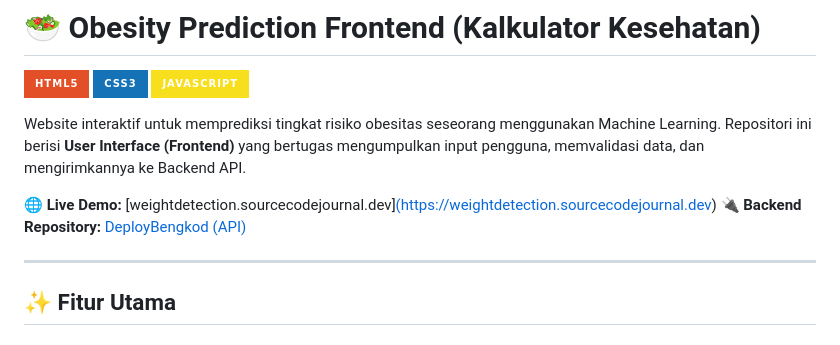
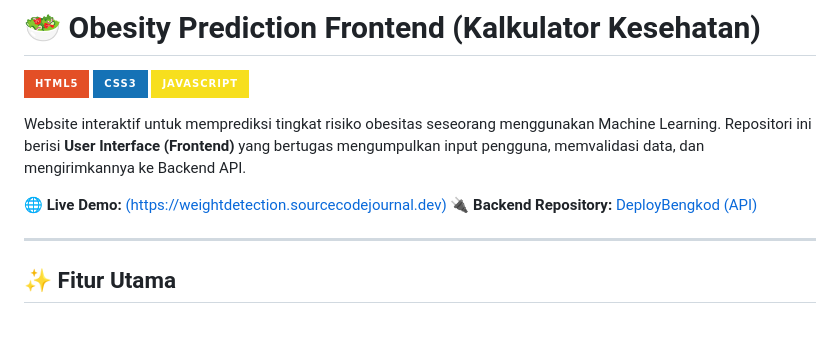
Before and after one commit to aam19azmi/DeployBengkodWebsite, a Markdown page: README.md, the part around the change. Rendered like a GitHub page; badges without logos.

Commit message:
Correct live demo link formatting in README
Fixed link formatting for live demo in README.

```diff
--- a/README.md
+++ b/README.md
@@ -6,7 +6,7 @@
 
 Website interaktif untuk memprediksi tingkat risiko obesitas seseorang menggunakan Machine Learning. Repositori ini berisi **User Interface (Frontend)** yang bertugas mengumpulkan input pengguna, memvalidasi data, dan mengirimkannya ke Backend API.
 
-🌐 **Live Demo:** [weightdetection.sourcecodejournal.dev][(https://weightdetection.sourcecodejournal.dev)](https://weightdetection.sourcecodejournal.dev/)
+🌐 **Live Demo:** [(https://weightdetection.sourcecodejournal.dev)](https://weightdetection.sourcecodejournal.dev/)
 🔌 **Backend Repository:** [DeployBengkod (API)](https://github.com/aam19azmi/DeployBengkod)
 
 ---
```
